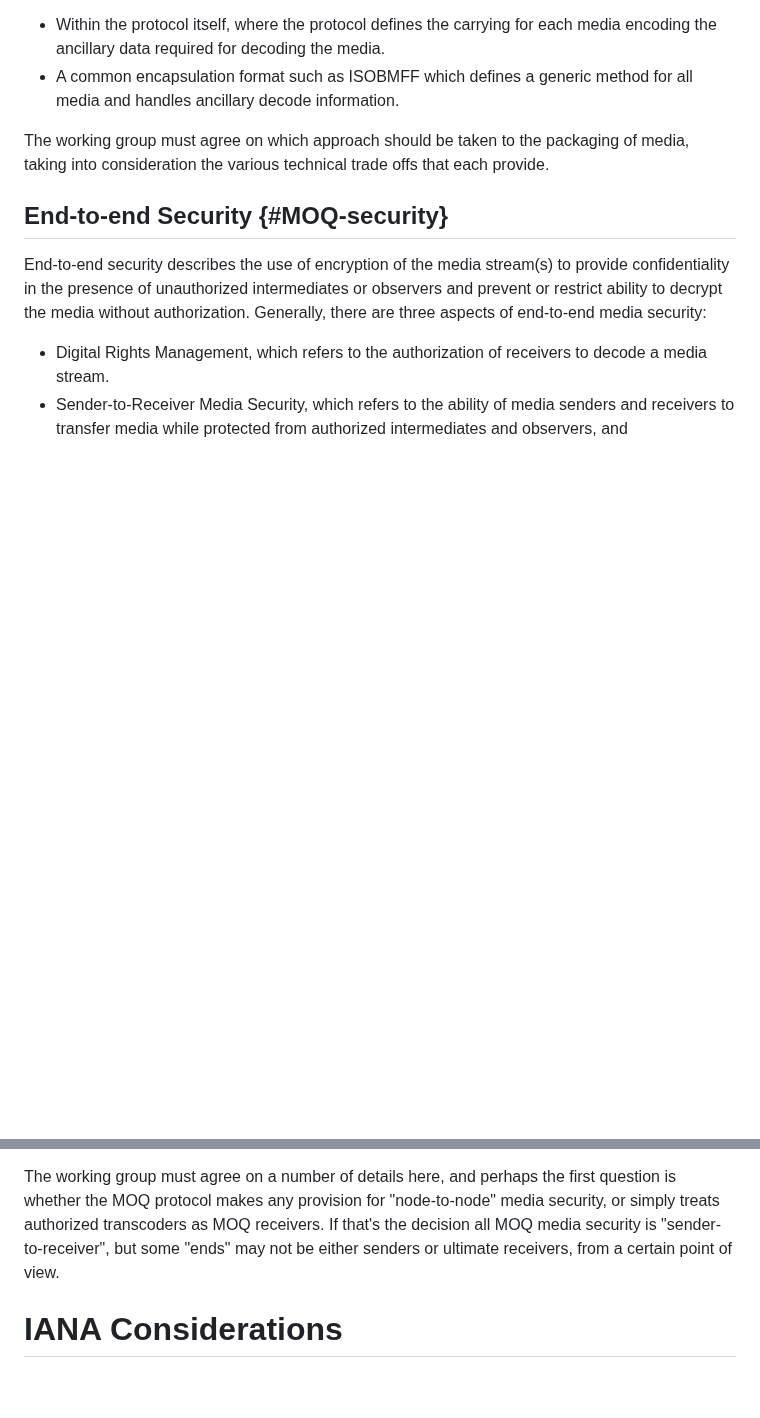
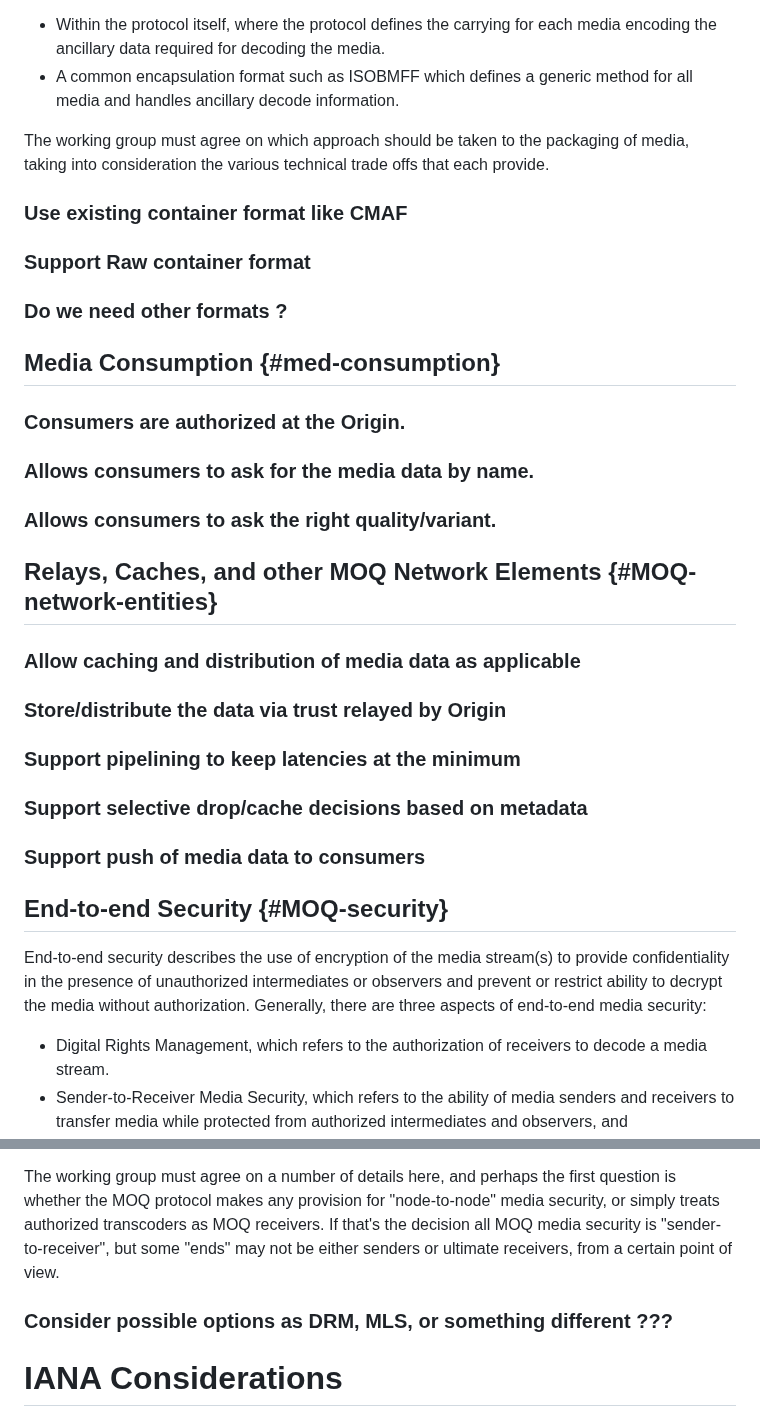
Before and after one commit to moq-wg/moq-requirements, a Markdown page: draft-gruessing-moq-requirements.md, 2 parts joined by grey strips. Rendered like a GitHub page; blank space fills up the shorter version.

```diff
--- a/draft-gruessing-moq-requirements.md
+++ b/draft-gruessing-moq-requirements.md
@@ -234,6 +266,32 @@ Packaging of media describes how encapsulation of media to carry the raw media w
 * A common encapsulation format such as ISOBMFF which defines a generic method for all media and handles ancillary decode information.
 
 The working group must agree on which approach should be taken to the packaging of media, taking into consideration the various technical trade offs that each provide.
+
+### Use existing container format like CMAF
+
+### Support Raw container format
+
+### Do we need other formats ?
+
+## Media Consumption {#med-consumption}
+
+### Consumers are authorized at the Origin.
+
+### Allows consumers to ask for the media data by name.
+
+### Allows consumers to ask the right quality/variant.
+
+## Relays, Caches, and other MOQ Network Elements {#MOQ-network-entities}
+
+### Allow caching and distribution of media data as applicable
+
+### Store/distribute the data via trust relayed by Origin
+
+### Support pipelining to keep latencies at the minimum
+
+### Support selective drop/cache decisions based on metadata
+
+### Support push of media data to consumers
 
 ## End-to-end Security {#MOQ-security}
 
@@ -246,6 +304,8 @@ End-to-end security describes the use of encryption of the media stream(s) to pr
 **Note: "Node-to-node" refers to a path segment connecting two MOQ nodes, that makes up part of the end-to-end path between the MOQ sender and ultimate MOQ receiver.
 
 The working group must agree on a number of details here, and perhaps the first question is whether the MOQ protocol makes any provision for "node-to-node" media security, or simply treats authorized transcoders as MOQ receivers. If that's the decision all MOQ media security is "sender-to-receiver", but some "ends" may not be either senders or ultimate receivers, from a certain point of view.
+
+### Consider possible options as DRM, MLS, or something different ???
 
 # IANA Considerations
 
```
Also changed, not shown: other parts of draft-gruessing-moq-requirements.md (+38 -6 lines).
